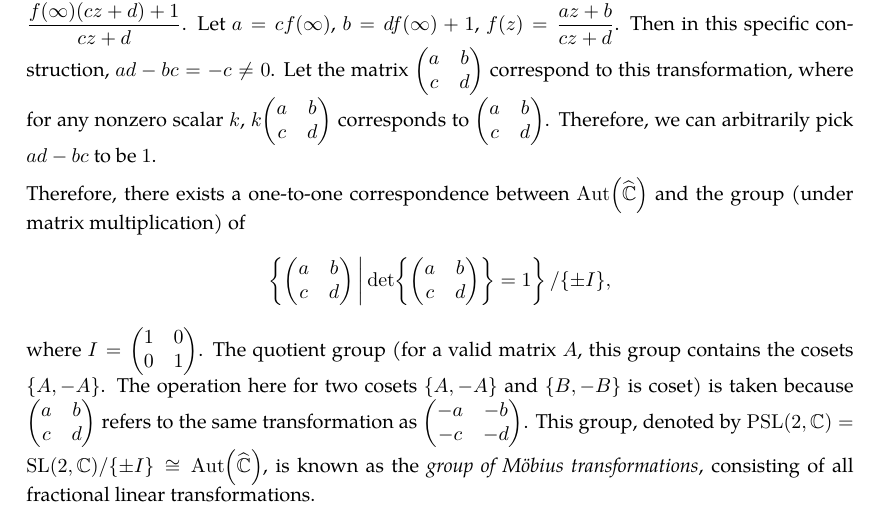
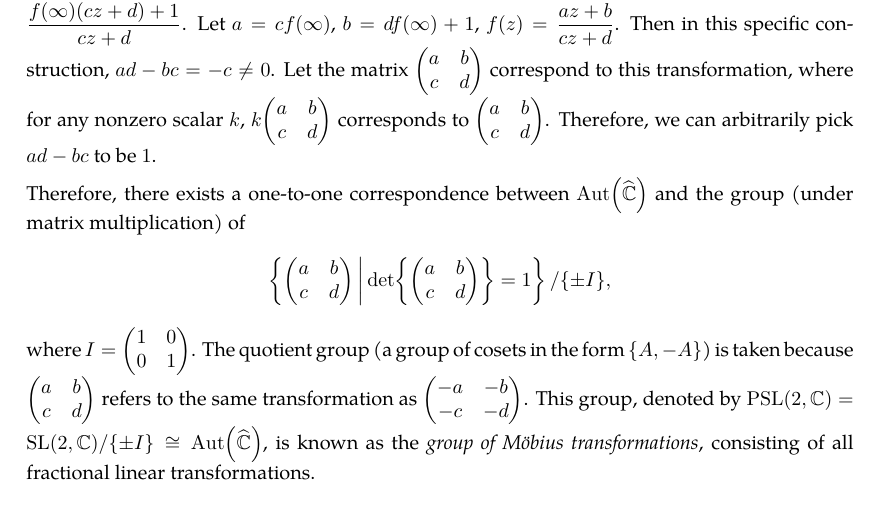
Before and after one commit to slipperking/complex-analysis-latex, a LaTeX document (main.tex): part of page 81 of 84, cut so that both start at the same text. Compiled offline with pdfLaTeX.

Commit message:
overleaf_to_git (Mon Jun 30 17:13:42 2025 -0700): update main.tex from r16301 to r16312

```diff
--- a/main.tex
+++ b/main.tex
@@ -2030,7 +2030,7 @@ Let \(f(z)\in \Aut\qty(\riemannsphere)\) such that \(f(\infty)=\infty\). It foll
 Let \(f(z)\in\Aut\qty(\riemannsphere)\) such that \(f(\infty)\neq\infty\). Then, \(g(z)=\frac{1}{f(z)-f(\infty)}\in\Aut\qty(\riemannsphere)\) and \(g(\infty)=\infty\). By the property above, \(g(z)=cz+d\) for some complex \(d\) and nonzero \(c\). Hence, \(f(z)=\frac{f(\infty)(cz+d)+1}{cz+d}\). Let \(a=cf(\infty)\), \(b=df(\infty)+1\), \(f(z)=\frac{az+b}{cz+d}\). Then in this specific construction, \(ad-bc=-c\neq0\). Let the matrix \(\mqty(a&b\\c&d)\) correspond to this transformation, where for any nonzero scalar \(k\), \(k\mqty(a&b\\c&d)\) corresponds to \(\mqty(a&b\\c&d)\). Therefore, we can arbitrarily pick \(ad-bc\) to be \(1\).
 
 Therefore, there exists a one-to-one correspondence between \(\Aut\qty(\riemannsphere)\) and the group (under matrix multiplication) of \[\cbraces{\mqty(a&b\\c&d)}{\det{\mqty(a&b\\c&d)}=1}/\qty{\pm I},\]
-where \(I=\mqty(\imat{2})\). The quotient group (for a valid matrix \(A\), this group contains the cosets \(\qty{A, -A}\). The operation here for two cosets \(\cbraces{A,-A}\) and \(\cbraces{B,-B}\) is coset) is taken because \(\mqty(a&b\\c&d)\) refers to the same transformation as \(\mqty(-a&-b\\-c&-d)\). This group, denoted by \(\mathrm{PSL}(2,\mathbb{C})=\mathrm{SL}(2,\mathbb{C})/\qty{\pm I}\cong\Aut\qty(\riemannsphere)\), is known as the \textit{group of Möbius transformations}, consisting of all fractional linear transformations.
+where \(I=\mqty(\imat{2})\). The quotient group (a group of cosets in the form \(\qty{A,-A}\)) is taken because \(\mqty(a&b\\c&d)\) refers to the same transformation as \(\mqty(-a&-b\\-c&-d)\). This group, denoted by \(\mathrm{PSL}(2,\mathbb{C})=\mathrm{SL}(2,\mathbb{C})/\qty{\pm I}\cong\Aut\qty(\riemannsphere)\), is known as the \textit{group of Möbius transformations}, consisting of all fractional linear transformations.
 \subsection{Further Properties of Meromorphic and Entire Functions}
 \subsection{The Residue Theorem}\label{sec:cauchyresiduetheorem}
 After Riemann and Weierstrass refined the understanding of analytic functions and the formal characterization of Jordan curves, the Cauchy Residue Theorem was consequently formalized. Cauchy had the informal notion of a residue, which we will now formally introduce.
```
